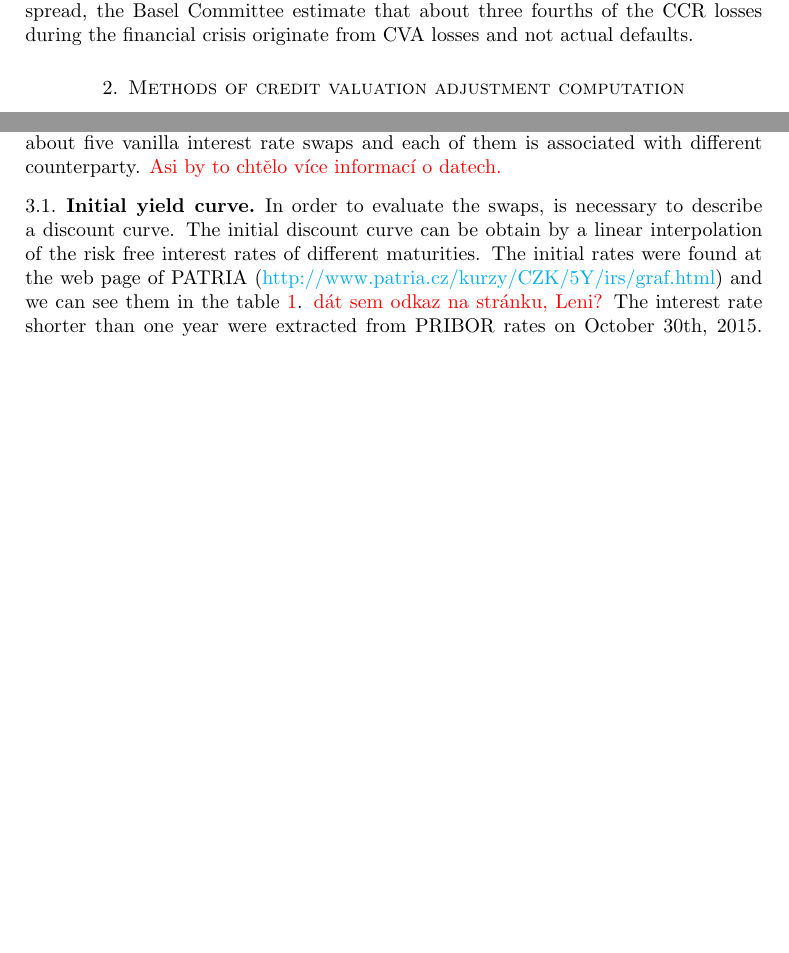
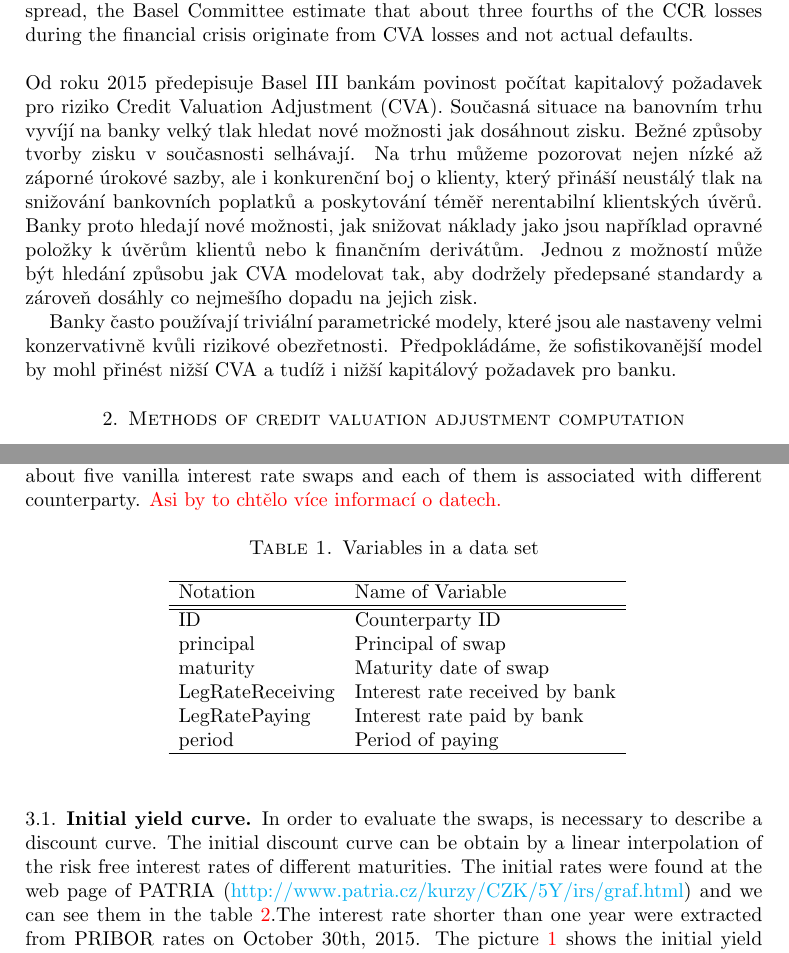
Before and after one commit to krivankova/CVA, a LaTeX paper (clanekCVA.tex): two parts of pages 1 and 2 of 8 before the commit and two parts of pages 1 and 3 of 9 after it, joined at a grey line, cut so that both start at the same text, the shorter picture padded with empty space. Compiled offline with pdfLaTeX.

Commit message:
Introduction + tabulka promennych
- motivace k výpočtu CVA do úvodu (zatím česky)
- vyčištění poznámek, které už nedávají smysl
- přidána tabulka s přehledem proměnných

```diff
--- a/clanekCVA.tex
+++ b/clanekCVA.tex
@@ -51,6 +51,19 @@
 
 \section{Introduction}
 As a motivation to why one would need a risk measure to capture shifts in credit spread, the Basel Committee estimate that about three fourths of the CCR losses during the financial crisis originate from CVA losses and not actual defaults.
+\hfill
+\newline
+\newline
+Od roku 2015 předepisuje Basel III bankám povinost počítat kapitalový požadavek pro riziko Credit Valuation Adjustment (CVA).
+Současná situace na banovním trhu vyvíjí na banky velký tlak hledat nové možnosti jak dosáhnout zisku.
+Bežné způsoby tvorby zisku v současnosti selhávají.
+Na trhu můžeme pozorovat nejen nízké až záporné úrokové sazby, ale i konkurenční boj o klienty, který přináší neustálý tlak na snižování bankovních poplatků a poskytování téměř nerentabilní klientských úvěrů.
+Banky proto hledají nové možnosti, jak snižovat náklady jako jsou například opravné položky k úvěrům klientů nebo k finančním derivátům.
+Jednou z možností může být hledání způsobu jak CVA modelovat tak, aby dodržely předepsané standardy a zároveň dosáhly co nejmešího dopadu na jejich zisk.
+
+Banky často používají triviální parametrické modely, které jsou ale nastaveny velmi konzervativně kvůli rizikové obezřetnosti.
+Předpokládáme, že sofistikovanější model by mohl přinést nižší CVA a tudíž i nižší kapitálový požadavek pro banku.
+
 
 \section{Methods of credit valuation adjustment computation}
 In this section, we developed the basic methodology to compute CVA and describe the basic terms.
@@ -115,8 +128,28 @@ The frequently used approach, taken by many banks, is to use external ratings ag
 \section{Results}
 The numerical illustration of the calculation of CVA will be introduced in this section. We work with data set of interest rate swaps from the year 2015. These data come from a bank operating in the Czech Republic. The data contains information about five vanilla interest rate swaps and each of them is associated with different counterparty. \textcolor{red}{Asi by to chtělo více informací o datech.}
 
+\begin{table}[!htbp]
+\centering
+\caption{Variables in a data set}  \label{variable}
+\scalebox{1}{
+\begin{tabular}{l l}
+\hline
+Notation & Name of Variable  \\
+ \hline \hline
+ID &Counterparty ID\\
+principal &Principal of swap \\
+maturity & Maturity date of swap  \\
+LegRateReceiving & Interest rate received by bank\\
+LegRatePaying & Interest rate paid by bank\\
+period & Period of paying\\
+\hline
+\end{tabular}}
+\end{table}
+
+
 \subsection{Initial yield curve}
-In order to evaluate the swaps, is necessary to describe a discount curve. The initial discount curve can be obtain by a linear interpolation of the risk free interest rates of different maturities. The initial rates were found at the web page of PATRIA (\href{URL}{http://www.patria.cz/kurzy/CZK/5Y/irs/graf.html}) and we can see them in the table \ref{rates}. \textcolor{red}{dát sem odkaz na stránku, Leni?} The interest rate shorter than one year were extracted from PRIBOR rates on October 30th, 2015.
+In order to evaluate the swaps, is necessary to describe a discount curve. The initial discount curve can be obtain by a linear interpolation of the risk free interest rates of different maturities. The initial rates were found at the web page of PATRIA (\href{URL}{http://www.patria.cz/kurzy/CZK/5Y/irs/graf.html}) and we can see them in the table \ref{rates}.% \textcolor{red}{dát sem odkaz na stránku, Leni?}
+The interest rate shorter than one year were extracted from PRIBOR rates on October 30th, 2015.
 The picture \ref{YieldCurve} shows the initial yield curve at settlement date which was built from the initial rates in the table \ref{rates}.
 \begin{table}
 \caption{Initial rates}
```
Also changed, not shown: clanekCVA.pdf, clanekCVA.tex (2 more changed lines).
